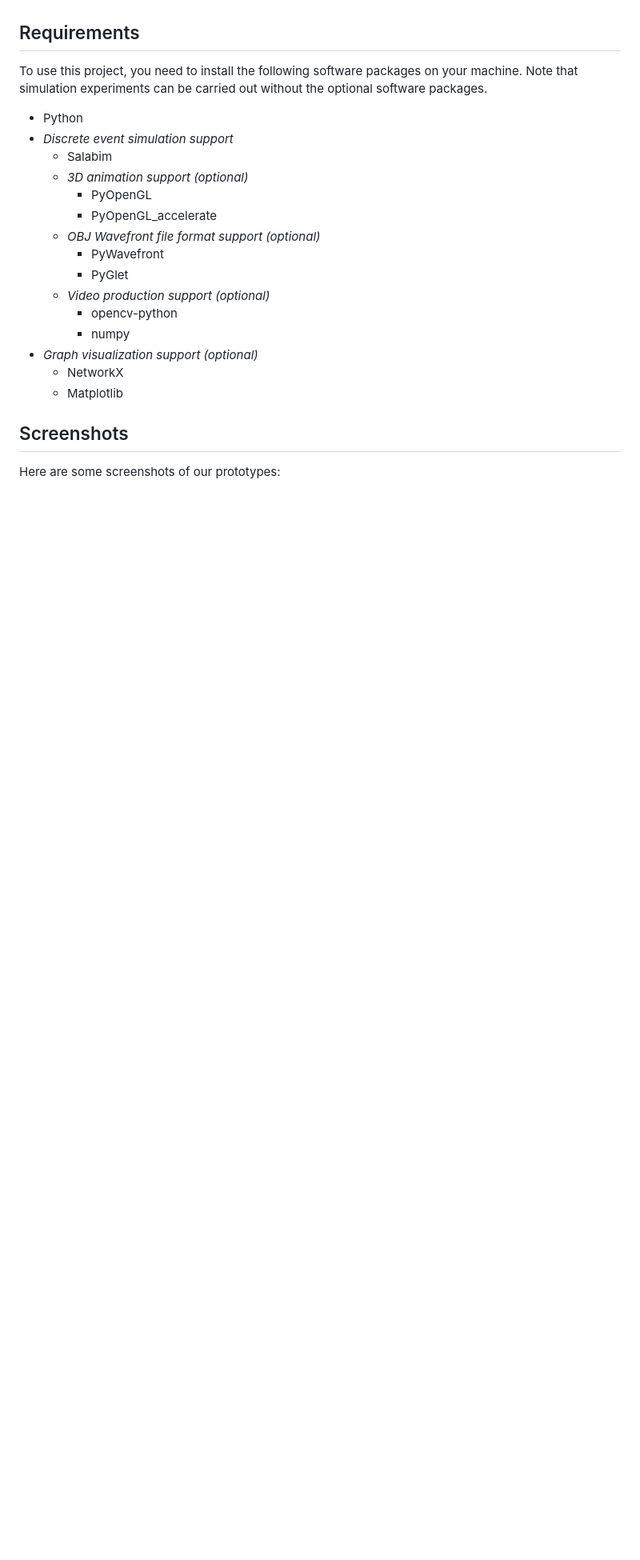
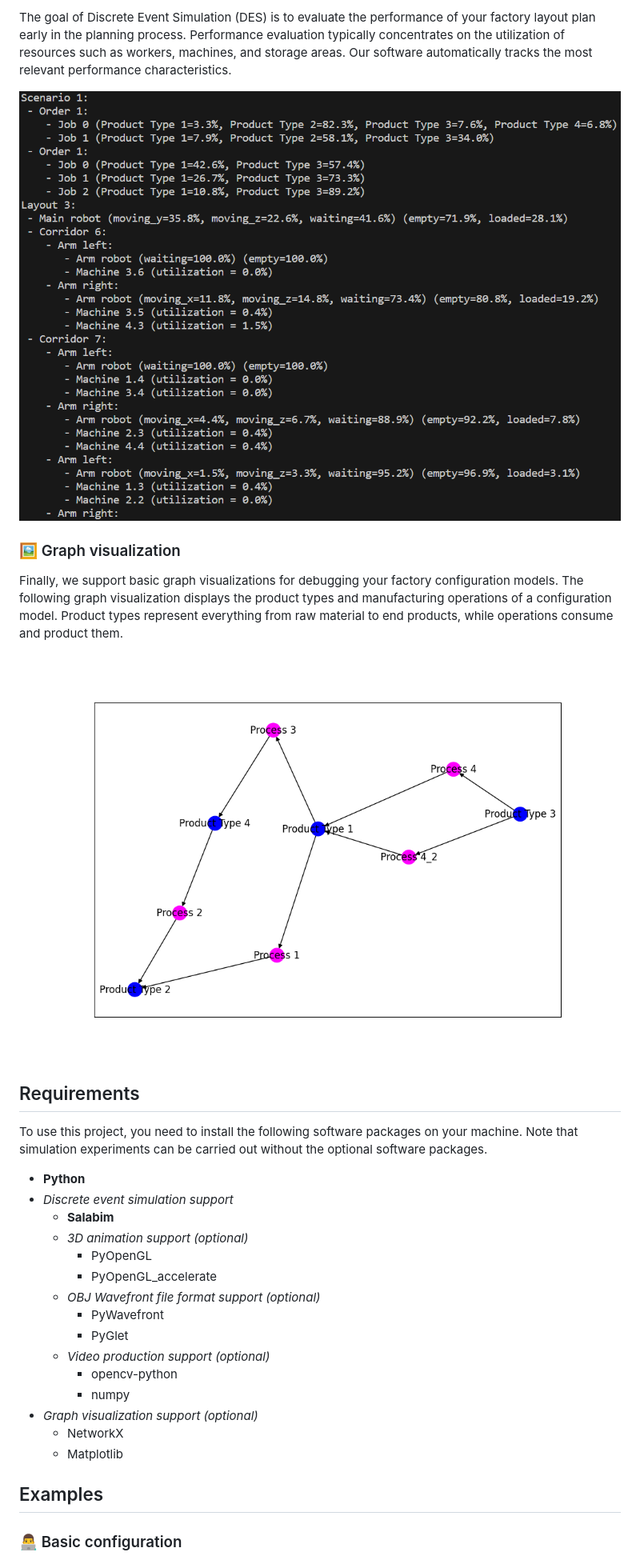
Before and after one commit to ghackenberg/salabim-grid-plant-3D, a Markdown page: README.md, the part around the change printed below. Shown: that part at 80% size. Drawn GitHub-style; pictures changed too: screenshots/console.png (added); blank space fills up the shorter version.

```diff
--- a/README.md
+++ b/README.md
@@ -8,11 +22,25 @@ We assume that the material flow between the work stations of the factory is han
+The goal of Discrete Event Simulation (DES) is to evaluate the performance of your factory layout plan early in the planning process.
+Performance evaluation typically concentrates on the utilization of resources such as workers, machines, and storage areas.
+Our software automatically tracks the most relevant performance characteristics.
+
+![Salabim screenshot](./screenshots/console.png)
+
+### 🖼️ Graph visualization
+
+Finally, we support basic graph visualizations for debugging your factory configuration models.
+The following graph visualization displays the product types and manufacturing operations of a configuration model.
+Product types represent everything from raw material to end products, while operations consume and product them.
+
+![NetworkX screenshot](./screenshots/networkx.png)
+
 ## Requirements
 
 To use this project, you need to install the following software packages on your machine.
 Note that simulation experiments can be carried out without the optional software packages.
 
-* Python
+* **Python**
 * *Discrete event simulation support*
-  * Salabim
+  * **Salabim**
   * *3D animation support (optional)*
     * PyOpenGL
     * PyOpenGL_accelerate
@@ -26,7 +54,7 @@ Note that simulation experiments can be carried out without the optional softwar
   * NetworkX
   * Matplotlib
 
-## Screenshots
+## Examples
 
-Here are some screenshots of our prototypes:
+### 👨‍💻 Basic configuration
 
```
Also changed, not shown: other parts of README.md (+71 -14 lines).
